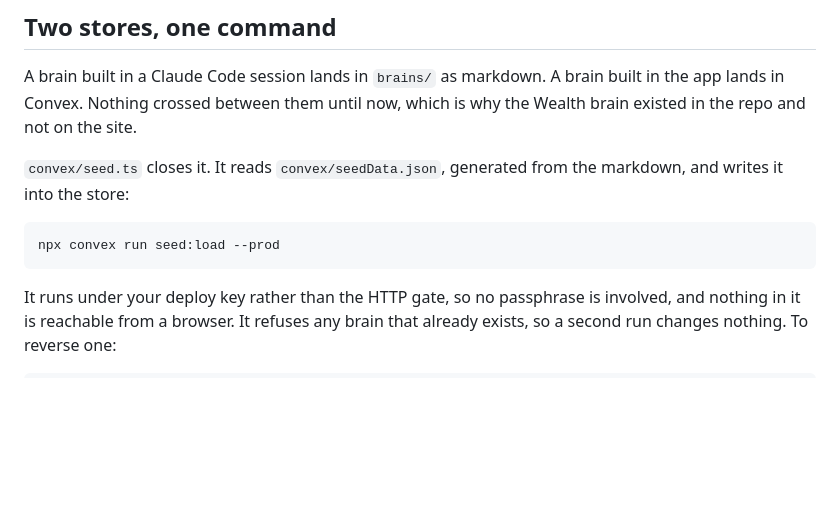
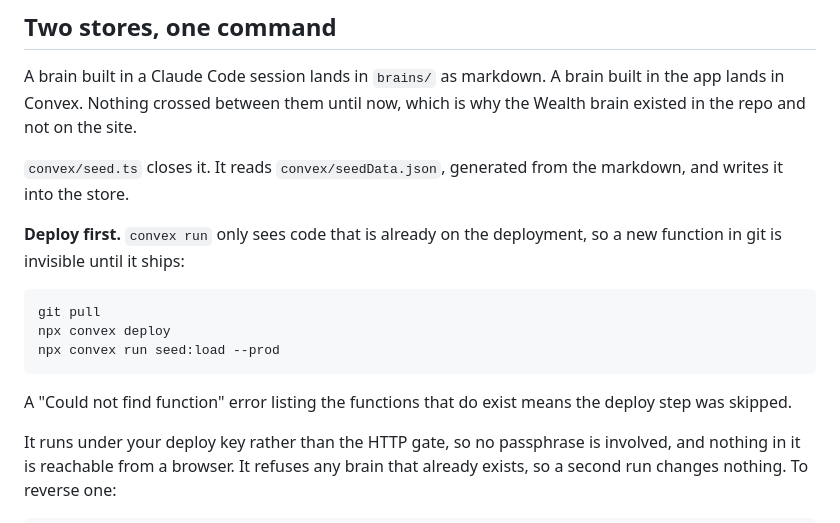
Before and after one commit to jlasne/brain, a Markdown page: CONVEX.md, the part around the change. GitHub-like rendering; blank space fills up the shorter version.

Commit message:
Note that seed:load needs a deploy first
convex run only reaches code already on the deployment, so a function
added in git stays invisible until it ships. The error names the
functions that do exist, which is the signal.

Co-Authored-By: Claude Opus 5 <noreply@anthropic.com>
Claude-Session: https://claude.ai/code/session_01NRWPtT3uQhafrf1yBXPVRY

````diff
--- a/CONVEX.md
+++ b/CONVEX.md
@@ -54,11 +54,17 @@ vercel.json        serves app/ as the site root
 
 A brain built in a Claude Code session lands in `brains/` as markdown. A brain built in the app lands in Convex. Nothing crossed between them until now, which is why the Wealth brain existed in the repo and not on the site.
 
-`convex/seed.ts` closes it. It reads `convex/seedData.json`, generated from the markdown, and writes it into the store:
+`convex/seed.ts` closes it. It reads `convex/seedData.json`, generated from the markdown, and writes it into the store.
+
+**Deploy first.** `convex run` only sees code that is already on the deployment, so a new function in git is invisible until it ships:
 
 ```
+git pull
+npx convex deploy
 npx convex run seed:load --prod
 ```
+
+A "Could not find function" error listing the functions that do exist means the deploy step was skipped.
 
 It runs under your deploy key rather than the HTTP gate, so no passphrase is involved, and nothing in it is reachable from a browser. It refuses any brain that already exists, so a second run changes nothing. To reverse one:
 
````
